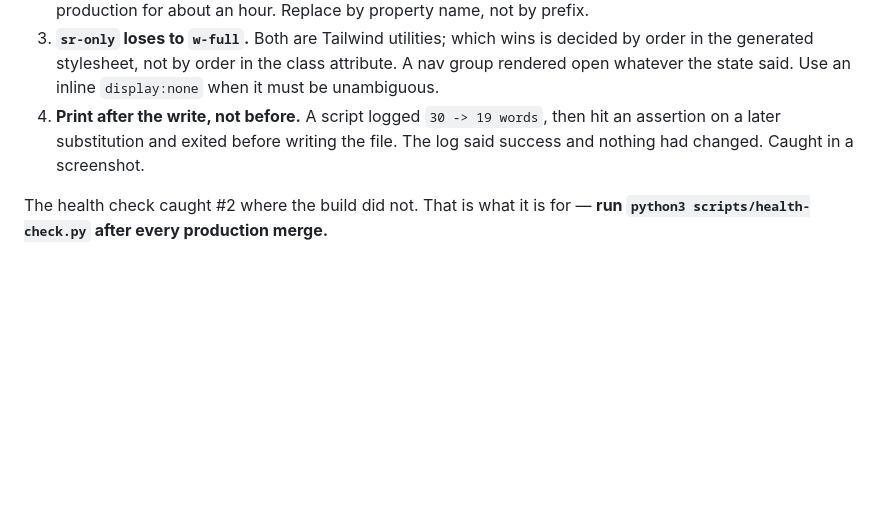
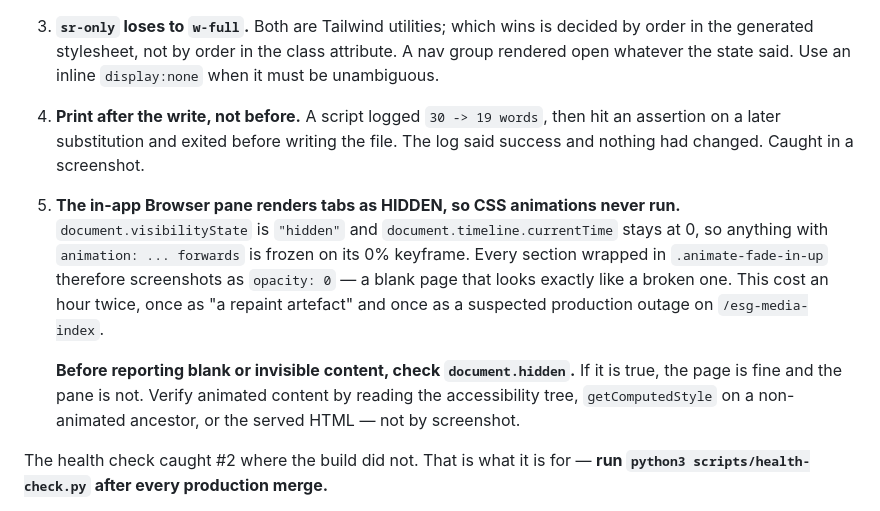
Before and after one commit to thooopc/hooop-website, a Markdown page: CLAUDE.md, the part around the change. Rendered like a GitHub page; blank space fills up the shorter version.

Commit message:
Record the hidden-tab animation trap
The Browser pane renders tabs with document.visibilityState "hidden", so
document.timeline.currentTime never advances and CSS animations stay frozen on
their 0% keyframe. Anything inside .animate-fade-in-up screenshots as opacity 0,
which is indistinguishable from a broken page.

This has now cost an hour twice: once dismissed as a repaint artefact, once
mistaken for a production outage on /esg-media-index. Production is fine.

Check document.hidden before believing a blank screenshot.

Co-Authored-By: Claude Opus 5 <noreply@anthropic.com>

```diff
--- a/CLAUDE.md
+++ b/CLAUDE.md
@@ -313,6 +313,19 @@ green and looked fine in logs.
    hit an assertion on a later substitution and exited before writing the file.
    The log said success and nothing had changed. Caught in a screenshot.
 
+5. **The in-app Browser pane renders tabs as HIDDEN, so CSS animations never
+   run.** `document.visibilityState` is `"hidden"` and `document.timeline.currentTime`
+   stays at 0, so anything with `animation: ... forwards` is frozen on its 0%
+   keyframe. Every section wrapped in `.animate-fade-in-up` therefore screenshots
+   as `opacity: 0` — a blank page that looks exactly like a broken one. This cost
+   an hour twice, once as "a repaint artefact" and once as a suspected production
+   outage on `/esg-media-index`.
+
+   **Before reporting blank or invisible content, check `document.hidden`.** If
+   it is true, the page is fine and the pane is not. Verify animated content by
+   reading the accessibility tree, `getComputedStyle` on a non-animated ancestor,
+   or the served HTML — not by screenshot.
+
 The health check caught #2 where the build did not. That is what it is for —
 **run `python3 scripts/health-check.py` after every production merge.**
 
```
